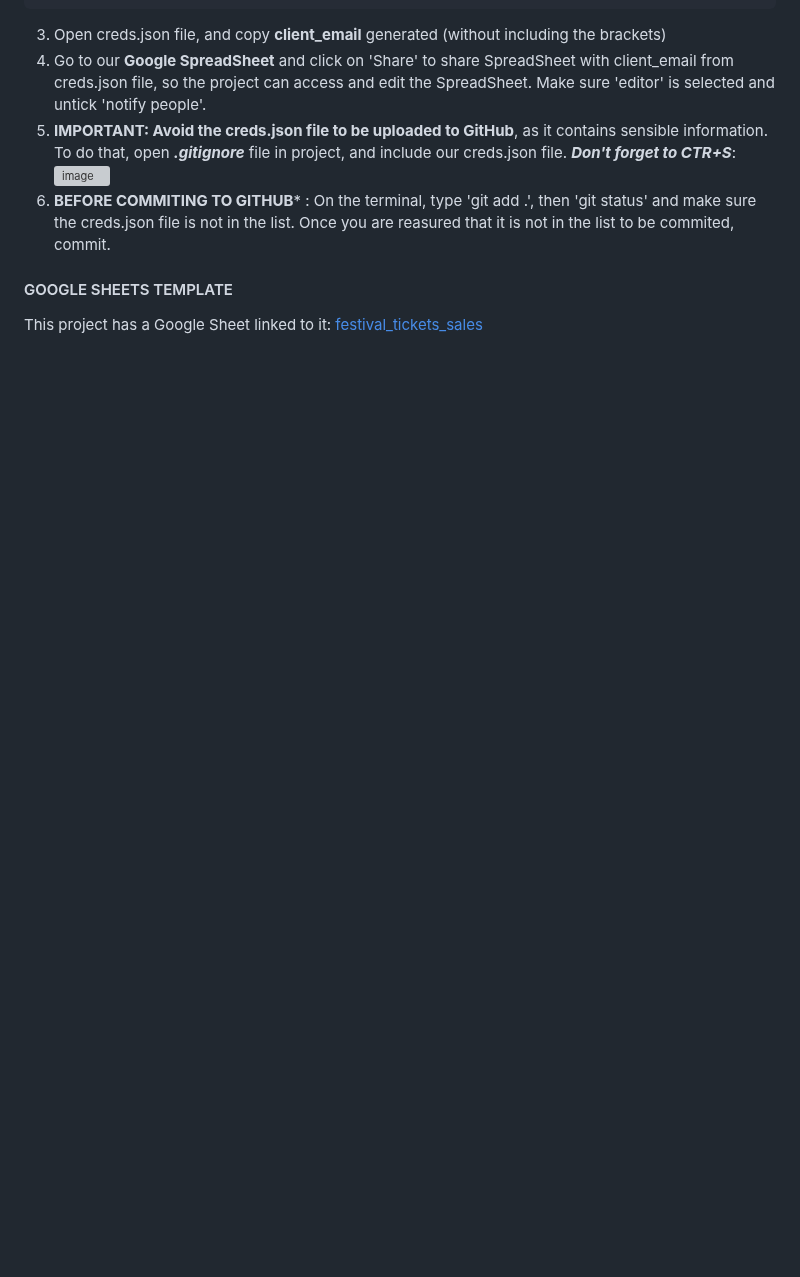
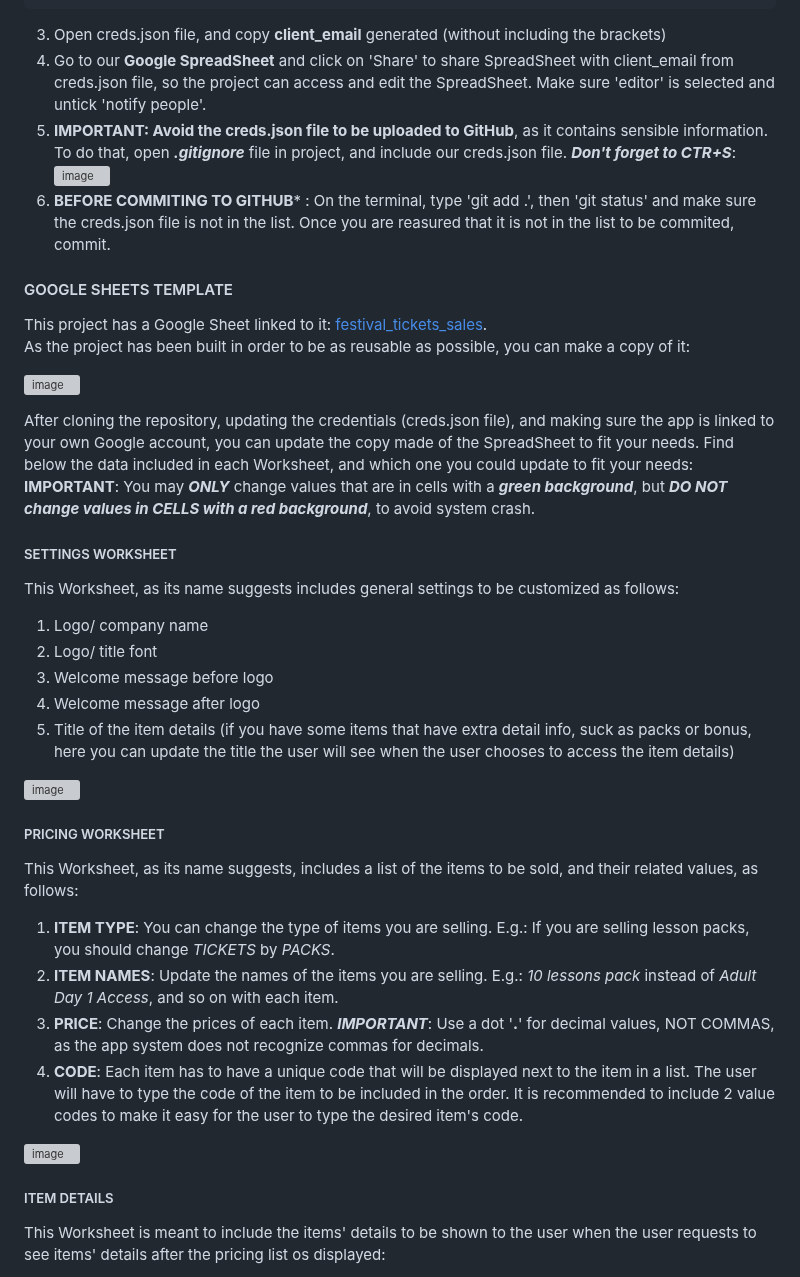
Before and after one commit to Ethra8/festival-tickets-sale, a Markdown page: README.md, the part around one of its changes. Rendered like a GitHub page; blank space fills up the shorter version; grey boxes are pictures that could not be loaded.

Commit message:
Update GOOGLE SHEETS TEMPLATE

```diff
--- a/README.md
+++ b/README.md
@@ -171,4 +171,35 @@ Enable the following APIs for this project:
 6. **BEFORE COMMITING TO GITHUB*** : On the terminal, type 'git add .', then 'git status' and make sure the creds.json file is not in the list. Once you are reasured that it is not in the list to be commited, commit.
 
 #### GOOGLE SHEETS TEMPLATE
-This project has a Google Sheet linked to it: [festival_tickets_sales](https://docs.google.com/spreadsheets/d/1ImaSd4bEFAWuswu8Sxa2yYcjWl9oec_cPdpYVZ_sVik/edit?pli=1#gid=1072696018)
+This project has a Google Sheet linked to it: [festival_tickets_sales](https://docs.google.com/spreadsheets/d/1ImaSd4bEFAWuswu8Sxa2yYcjWl9oec_cPdpYVZ_sVik/edit?pli=1#gid=1072696018).
+As the project has been built in order to be as reusable as possible, you can make a copy of it:
+
+![image](https://github.com/Ethra8/festival-tickets-sale/assets/80659091/3c4b5231-1261-4d64-910b-67f99660d37b)
+
+After cloning the repository, updating the credentials (creds.json file), and making sure the app is linked to your own Google account, you can update the copy made of the SpreadSheet to fit your needs. Find below the data included in each Worksheet, and which one you could update to fit your needs:
+**IMPORTANT**: You may ***ONLY*** change values that are in cells with a ***green background***, but ***DO NOT change values in CELLS with a red background***, to avoid system crash.
+
+##### SETTINGS WORKSHEET
+This Worksheet, as its name suggests includes general settings to be customized as follows:
+1. Logo/ company name
+2. Logo/ title font
+3. Welcome message before logo
+4. Welcome message after logo
+5. Title of the item details (if you have some items that have extra detail info, suck as packs or bonus, here you can update the title the user will see when the user chooses to access the item details)
+
+![image](https://github.com/Ethra8/festival-tickets-sale/assets/80659091/b089fd71-425c-4e57-a343-28c321e51da9)
+
+
+##### PRICING WORKSHEET
+This Worksheet, as its name suggests, includes a list of the items to be sold, and their related values, as follows:
+1. **ITEM TYPE**: You can change the type of items you are selling. E.g.: If you are selling lesson packs, you should change *TICKETS* by *PACKS*.
+2. **ITEM NAMES**: Update the names of the items you are selling. E.g.: *10 lessons pack* instead of *Adult Day 1 Access*, and so on with each item.
+3. **PRICE**: Change the prices of each item. ***IMPORTANT***: Use a dot '**.**' for decimal values, NOT COMMAS, as the app system does not recognize commas for decimals.
+4. **CODE**: Each item has to have a unique code that will be displayed next to the item in a list. The user will have to type the code of the item to be included in the order. It is recommended to include 2 value codes to make it easy for the user to type the desired item's code.
+
+![image](https://github.com/Ethra8/festival-tickets-sale/assets/80659091/5fa01a97-c7bf-42db-ac9b-f218e1d7981a)
+
+
+##### ITEM DETAILS
+This Worksheet is meant to include the items' details to be shown to the user when the user requests to see items' details after the pricing list os displayed:
+
```
Also changed, not shown: other parts of README.md (+30 -0 lines).
